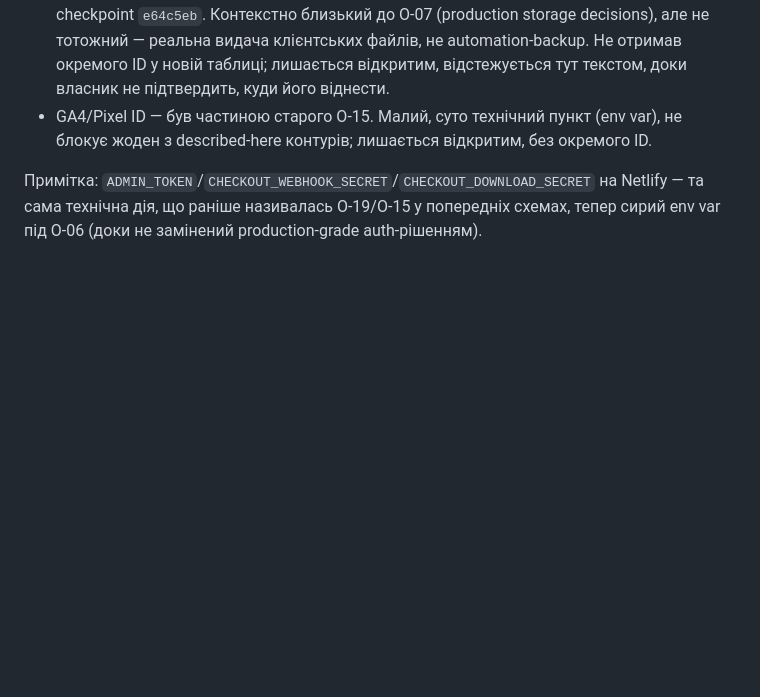
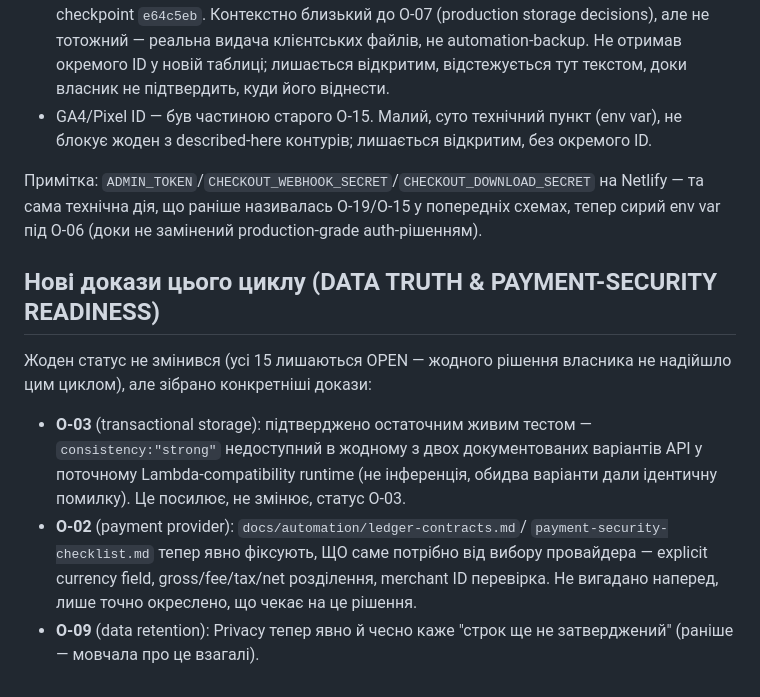
Before and after one commit to dmartynov84/antihaos-landing, a Markdown page: docs/owner-blockers.md, the part around the change. Rendered like a GitHub page; blank space fills up the shorter version.

Commit message:
docs: record this cycle's evidence in owner-blockers (no status changes)
Усі 15 blockers лишаються OPEN -- жодного рішення власника не
надійшло. Додано конкретні нові докази: O-03 (остаточний тест
consistency:"strong", не інференція), O-02 (точний перелік того, що
потрібно від майбутнього provider-рішення), O-09 (Privacy тепер чесно
каже "строк не затверджений" замість мовчання).

Co-Authored-By: Claude Sonnet 5 <noreply@anthropic.com>

```diff
--- a/docs/owner-blockers.md
+++ b/docs/owner-blockers.md
@@ -77,3 +77,21 @@ fail-closed-верифіковані (503), але їхня бізнес-лог
 на Netlify — та сама технічна дія, що раніше називалась O-19/O-15 у
 попередніх схемах, тепер сирий env var під O-06 (доки не замінений
 production-grade auth-рішенням).
+
+## Нові докази цього циклу (DATA TRUTH & PAYMENT-SECURITY READINESS)
+
+Жоден статус не змінився (усі 15 лишаються OPEN — жодного рішення
+власника не надійшло цим циклом), але зібрано конкретніші докази:
+
+- **O-03** (transactional storage): підтверджено остаточним живим
+  тестом — `consistency:"strong"` недоступний в жодному з двох
+  документованих варіантів API у поточному Lambda-compatibility
+  runtime (не інференція, обидва варіанти дали ідентичну помилку).
+  Це посилює, не змінює, статус O-03.
+- **O-02** (payment provider): `docs/automation/ledger-contracts.md`/
+  `payment-security-checklist.md` тепер явно фіксують, ЩО саме
+  потрібно від вибору провайдера — explicit currency field,
+  gross/fee/tax/net розділення, merchant ID перевірка. Не вигадано
+  наперед, лише точно окреслено, що чекає на це рішення.
+- **O-09** (data retention): Privacy тепер явно й чесно каже "строк
+  ще не затверджений" (раніше — мовчала про це взагалі).
```
